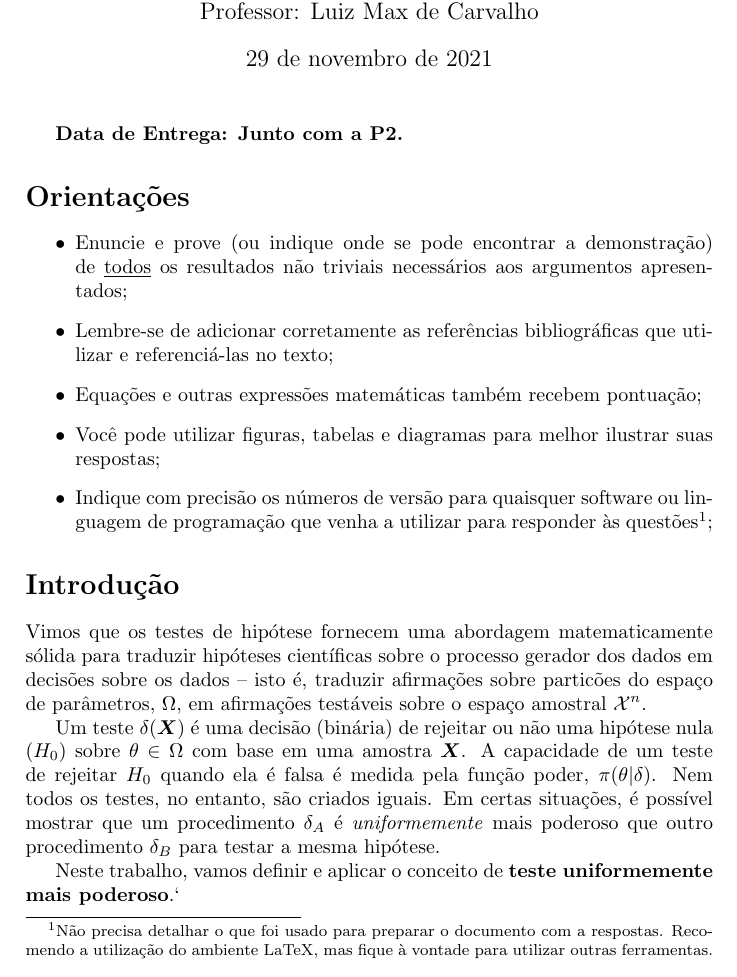
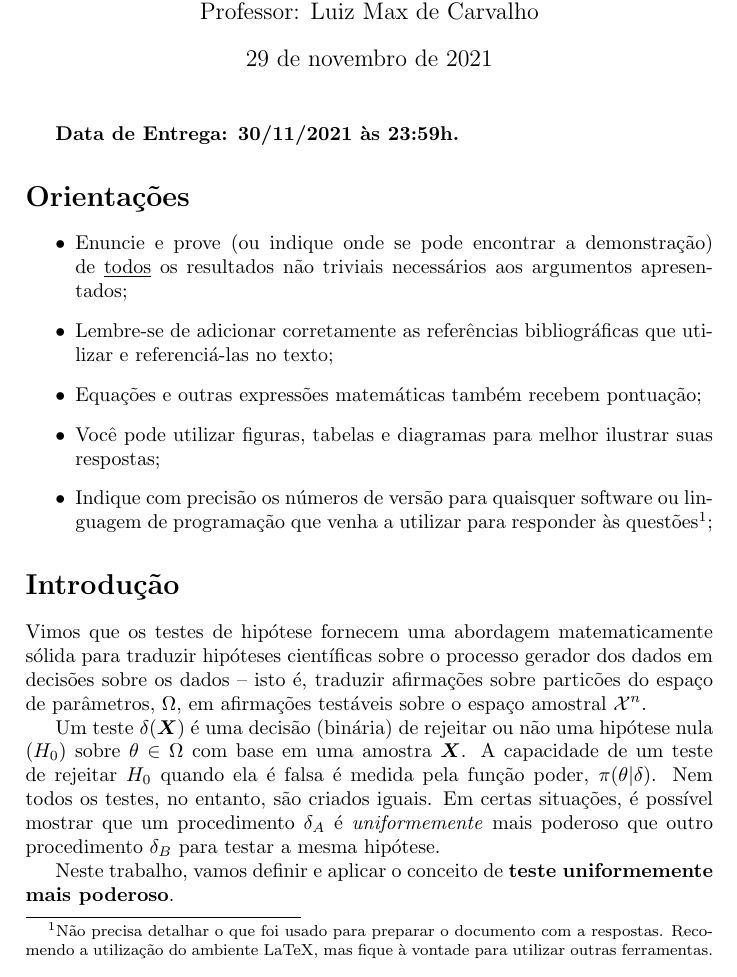
Before and after one commit to maxbiostat/Statistical_Inference_BSc, a LaTeX document (trabalhos/trabalho_IV.tex): part of page 1 of 2, cut so that both start at the same text. Compiled offline with pdfLaTeX.

Commit message:
alterando a data do T4

```diff
--- a/trabalhos/trabalho_IV.tex
+++ b/trabalhos/trabalho_IV.tex
@@ -29,7 +29,7 @@
 \begin{document}
 \maketitle
 
-\textbf{Data de Entrega: Junto com a P2.}
+\textbf{Data de Entrega: 30/11/2021 às 23:59h.}
 
 \section*{Orientações}
 \begin{itemize}
@@ -50,7 +50,7 @@ A capacidade de um teste de rejeitar $H_0$ quando ela é falsa é medida pela fu
 Nem todos os testes, no entanto, são criados iguais.
 Em certas situações, é possível mostrar que um procedimento $\delta_A$ é~\textit{uniformemente} mais poderoso que outro procedimento $\delta_B$ para testar a mesma hipótese.
 
-Neste trabalho, vamos definir e aplicar o conceito de~\textbf{teste uniformemente mais poderoso}.`
+Neste trabalho, vamos definir e aplicar o conceito de~\textbf{teste uniformemente mais poderoso}.
 
 \section*{Questões}
 Dica: ler o capítulo 9.3 de DeGroot.
```
Also changed, not shown: trabalhos/trabalho_IV.pdf.
